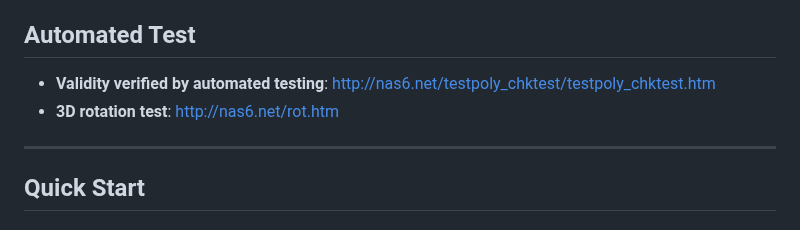
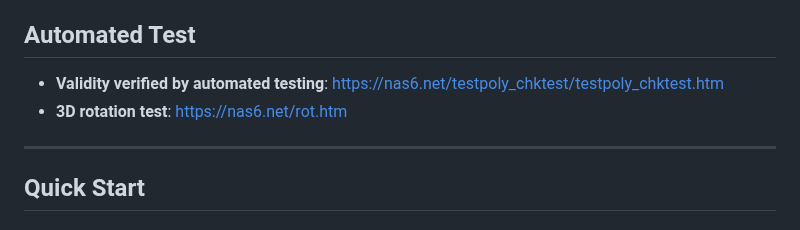
Before and after one commit to NAS6mixfoolv/NAS6LIB, a Markdown page: README.md, the part around one of its changes. Rendered like a GitHub page.

```diff
--- a/README.md
+++ b/README.md
@@ -26,8 +26,8 @@ Experience NAS6LIB in action:
 
 ## Automated Test
 
-* **Validity verified by automated testing**: [http://nas6.net/testpoly_chktest/testpoly_chktest.htm](http://nas6.net/testpoly_chktest/testpoly_chktest.htm)
-* **3D rotation test**: [http://nas6.net/rot.htm](http://nas6.net/rot.htm)
+* **Validity verified by automated testing**: [https://nas6.net/testpoly_chktest/testpoly_chktest.htm](https://nas6.net/testpoly_chktest/testpoly_chktest.htm)
+* **3D rotation test**: [https://nas6.net/rot.htm](https://nas6.net/rot.htm)
 
 ---
 
```
Also changed, not shown: other parts of README.md (+1 -1 lines).
